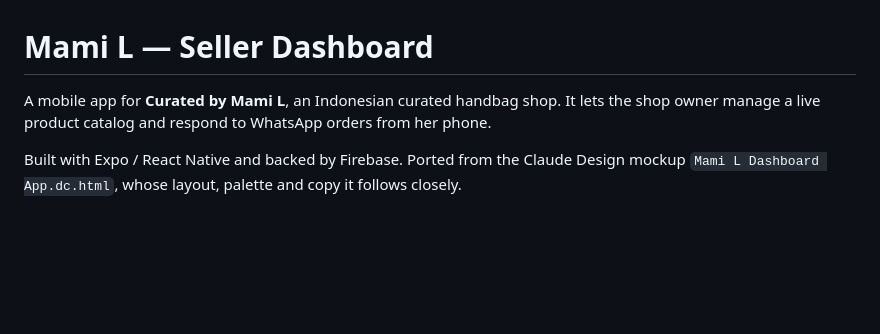
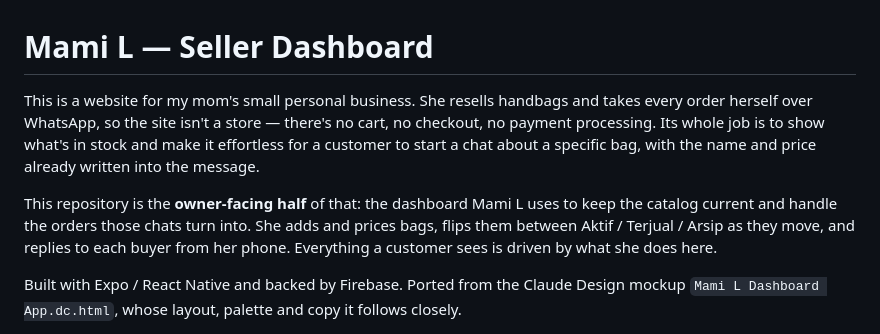
Before and after one commit to jordanprepos/curatedmamil-mobile, a Markdown page: README.md, the part around the change. GitHub-like rendering; blank space fills up the shorter version.

Commit message:
docs: open README with the business context behind the app
The README led with what the app is built from rather than why it
exists. Anyone landing on the repo had to read several sections before
learning that Mami L is a one-person handbag resale business that takes
every order by hand over WhatsApp — which is the reason there is no
cart, no checkout, and no payment processing anywhere in the codebase,
and why "Balas di WhatsApp" is a primary action rather than a nicety.

Adds that framing up top, and a short paragraph clarifying that this
repository is the owner-facing dashboard rather than the storefront a
customer sees, so the two halves of the project aren't confused.

Co-Authored-By: Claude Opus 5 <noreply@anthropic.com>

```diff
--- a/README.md
+++ b/README.md
@@ -1,7 +1,15 @@
 # Mami L — Seller Dashboard
 
-A mobile app for **Curated by Mami L**, an Indonesian curated handbag shop. It lets the
-shop owner manage a live product catalog and respond to WhatsApp orders from her phone.
+This is a website for my mom's small personal business. She resells handbags and takes
+every order herself over WhatsApp, so the site isn't a store — there's no cart, no
+checkout, no payment processing. Its whole job is to show what's in stock and make it
+effortless for a customer to start a chat about a specific bag, with the name and price
+already written into the message.
+
+This repository is the **owner-facing half** of that: the dashboard Mami L uses to keep
+the catalog current and handle the orders those chats turn into. She adds and prices
+bags, flips them between Aktif / Terjual / Arsip as they move, and replies to each buyer
+from her phone. Everything a customer sees is driven by what she does here.
 
 Built with Expo / React Native and backed by Firebase. Ported from the Claude Design
 mockup `Mami L Dashboard App.dc.html`, whose layout, palette and copy it follows closely.
```
